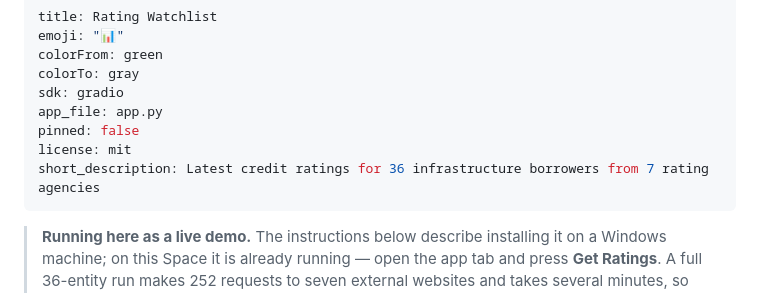
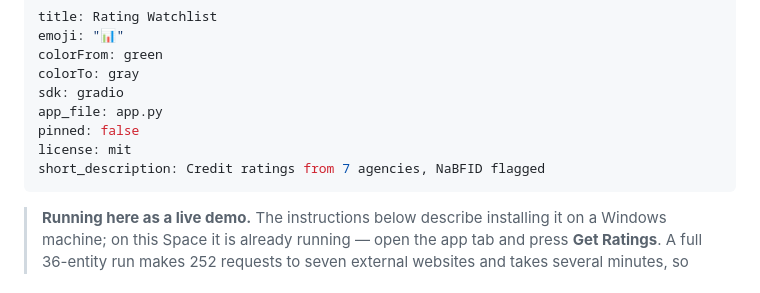
Before and after one commit to nikhil-pandit2002/Rating-Watchlist, a Markdown page: README.md, the part around the change. GitHub-like rendering.

Commit message:
Shorten Space short_description to the 60-character limit
Co-Authored-By: Claude Opus 5 <noreply@anthropic.com>

```diff
--- a/README.md
+++ b/README.md
@@ -7,7 +7,7 @@ sdk: gradio
 app_file: app.py
 pinned: false
 license: mit
-short_description: Latest credit ratings for 36 infrastructure borrowers from 7 rating agencies
+short_description: Credit ratings from 7 agencies, NaBFID flagged
 ---
 
 > **Running here as a live demo.** The instructions below describe installing it
```
